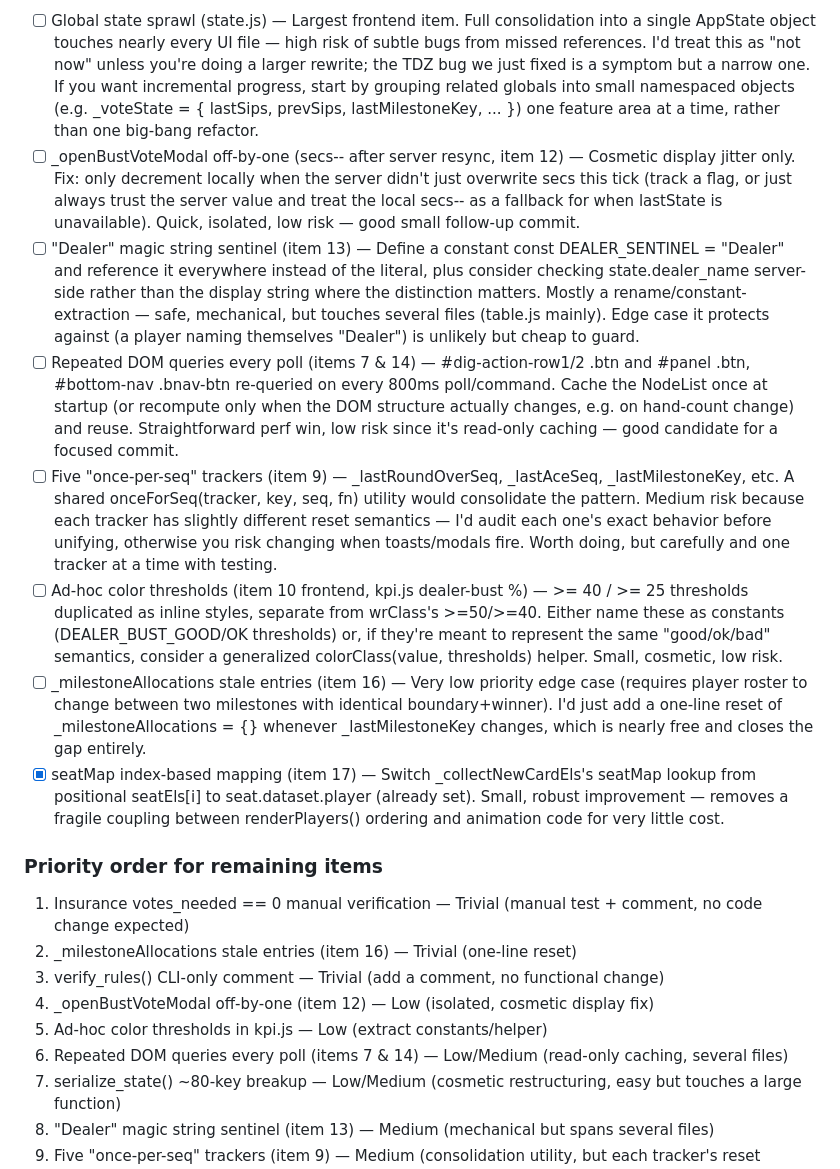
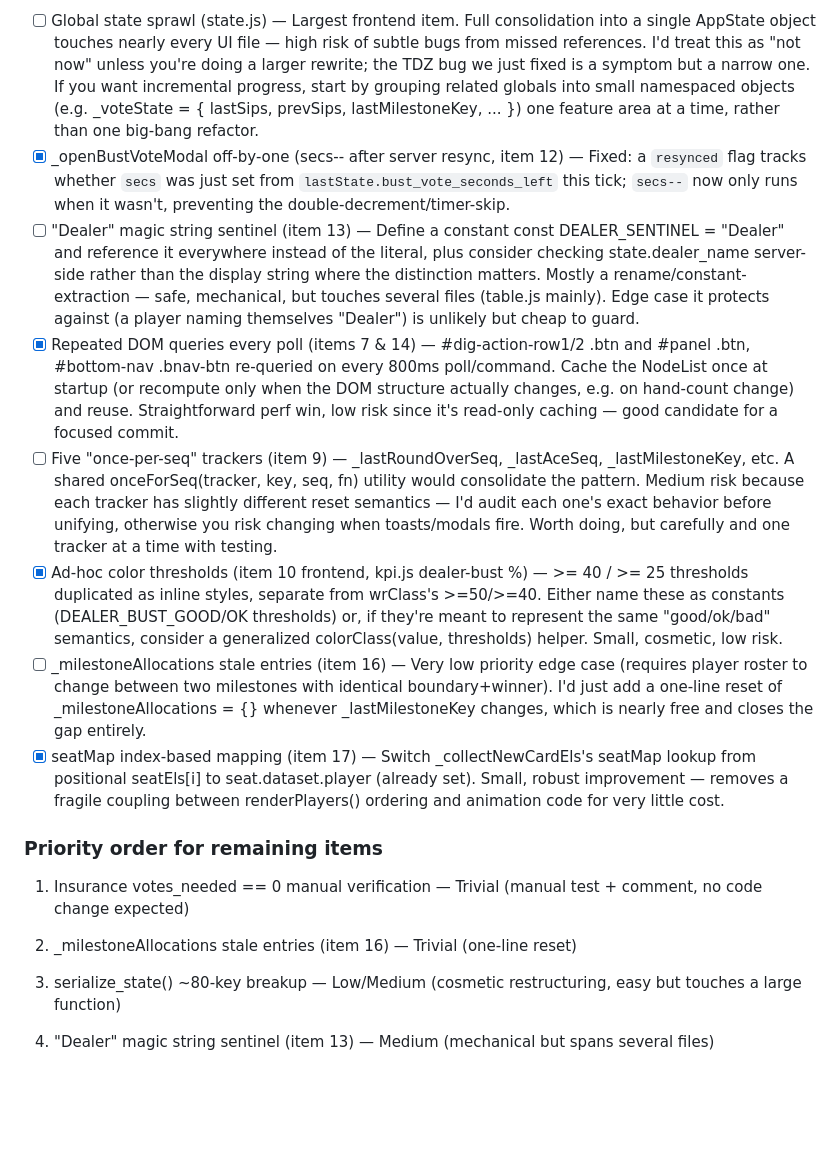
Before and after one commit to robert-rjm/Black-Out-Jack, a Markdown page: docs/TODO.md, the part around one of its changes. GitHub-like rendering; blank space fills up the shorter version.

Commit message:
docs: update status of audit suggestions

```diff
--- a/docs/TODO.md
+++ b/docs/TODO.md
@@ -55,11 +55,11 @@ Backend
 
 Frontend
 - [ ] Global state sprawl (state.js) — Largest frontend item. Full consolidation into a single AppState object touches nearly every UI file — high risk of subtle bugs from missed references. I'd treat this as "not now" unless you're doing a larger rewrite; the TDZ bug we just fixed is a symptom but a narrow one. If you want incremental progress, start by grouping related globals into small namespaced objects (e.g. _voteState = { lastSips, prevSips, lastMilestoneKey, ... }) one feature area at a time, rather than one big-bang refactor.
-- [ ] _openBustVoteModal off-by-one (secs-- after server resync, item 12) — Cosmetic display jitter only. Fix: only decrement locally when the server didn't just overwrite secs this tick (track a flag, or just always trust the server value and treat the local secs-- as a fallback for when lastState is unavailable). Quick, isolated, low risk — good small follow-up commit.
+- [X] _openBustVoteModal off-by-one (secs-- after server resync, item 12) — Fixed: a `resynced` flag tracks whether `secs` was just set from `lastState.bust_vote_seconds_left` this tick; `secs--` now only runs when it wasn't, preventing the double-decrement/timer-skip.
 - [ ] "Dealer" magic string sentinel (item 13) — Define a constant const DEALER_SENTINEL = "Dealer" and reference it everywhere instead of the literal, plus consider checking state.dealer_name server-side rather than the display string where the distinction matters. Mostly a rename/constant-extraction — safe, mechanical, but touches several files (table.js mainly). Edge case it protects against (a player naming themselves "Dealer") is unlikely but cheap to guard.
-- [ ] Repeated DOM queries every poll (items 7 & 14) — #dig-action-row1/2 .btn and #panel .btn, #bottom-nav .bnav-btn re-queried on every 800ms poll/command. Cache the NodeList once at startup (or recompute only when the DOM structure actually changes, e.g. on hand-count change) and reuse. Straightforward perf win, low risk since it's read-only caching — good candidate for a focused commit.
+- [X] Repeated DOM queries every poll (items 7 & 14) — #dig-action-row1/2 .btn and #panel .btn, #bottom-nav .bnav-btn re-queried on every 800ms poll/command. Cache the NodeList once at startup (or recompute only when the DOM structure actually changes, e.g. on hand-count change) and reuse. Straightforward perf win, low risk since it's read-only caching — good candidate for a focused commit.
 - [ ] Five "once-per-seq" trackers (item 9) — _lastRoundOverSeq, _lastAceSeq, _lastMilestoneKey, etc. A shared onceForSeq(tracker, key, seq, fn) utility would consolidate the pattern. Medium risk because each tracker has slightly different reset semantics — I'd audit each one's exact behavior before unifying, otherwise you risk changing when toasts/modals fire. Worth doing, but carefully and one tracker at a time with testing.
-- [ ] Ad-hoc color thresholds (item 10 frontend, kpi.js dealer-bust %) — >= 40 / >= 25 thresholds duplicated as inline styles, separate from wrClass's >=50/>=40. Either name these as constants (DEALER_BUST_GOOD/OK thresholds) or, if they're meant to represent the same "good/ok/bad" semantics, consider a generalized colorClass(value, thresholds) helper. Small, cosmetic, low risk.
+- [X] Ad-hoc color thresholds (item 10 frontend, kpi.js dealer-bust %) — >= 40 / >= 25 thresholds duplicated as inline styles, separate from wrClass's >=50/>=40. Either name these as constants (DEALER_BUST_GOOD/OK thresholds) or, if they're meant to represent the same "good/ok/bad" semantics, consider a generalized colorClass(value, thresholds) helper. Small, cosmetic, low risk.
 - [ ] _milestoneAllocations stale entries (item 16) — Very low priority edge case (requires player roster to change between two milestones with identical boundary+winner). I'd just add a one-line reset of _milestoneAllocations = {} whenever _lastMilestoneKey changes, which is nearly free and closes the gap entirely.
 - [X] seatMap index-based mapping (item 17) — Switch _collectNewCardEls's seatMap lookup from positional seatEls[i] to seat.dataset.player (already set). Small, robust improvement — removes a fragile coupling between renderPlayers() ordering and animation code for very little cost.
 
@@ -67,10 +67,7 @@ Frontend
 
 1. Insurance votes_needed == 0 manual verification — Trivial (manual test + comment, no code change expected)
 2. _milestoneAllocations stale entries (item 16) — Trivial (one-line reset)
-3. verify_rules() CLI-only comment — Trivial (add a comment, no functional change)
-4. _openBustVoteModal off-by-one (item 12) — Low (isolated, cosmetic display fix)
-5. Ad-hoc color thresholds in kpi.js — Low (extract constants/helper)
-6. Repeated DOM queries every poll (items 7 & 14) — Low/Medium (read-only caching, several files)
+
 7. serialize_state() ~80-key breakup — Low/Medium (cosmetic restructuring, easy but touches a large function)
 8. "Dealer" magic string sentinel (item 13) — Medium (mechanical but spans several files)
 9. Five "once-per-seq" trackers (item 9) — Medium (consolidation utility, but each tracker's reset semantics must be audited individually — risk of changing toast/modal timing)
```
Also changed, not shown: other parts of docs/TODO.md (+1 -1 lines).
